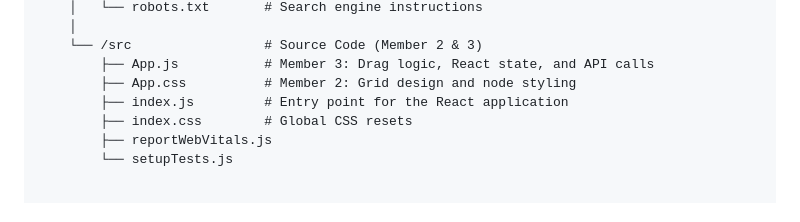
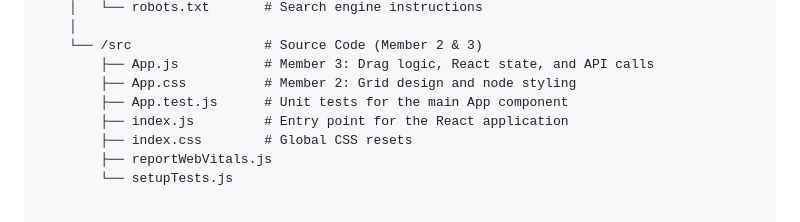
Before and after one commit to AryanHussen/AI_Assignments, a Markdown page: WEEK3/README.md, the part around the change. Drawn GitHub-style.

```diff
--- a/WEEK3/README.md
+++ b/WEEK3/README.md
@@ -76,6 +76,7 @@ By default, modern browsers like Google Chrome and Microsoft Edge block the resu
     └── /src                 # Source Code (Member 2 & 3)
         ├── App.js           # Member 3: Drag logic, React state, and API calls
         ├── App.css          # Member 2: Grid design and node styling
+        ├── App.test.js      # Unit tests for the main App component
         ├── index.js         # Entry point for the React application
         ├── index.css        # Global CSS resets
         ├── reportWebVitals.js
```
